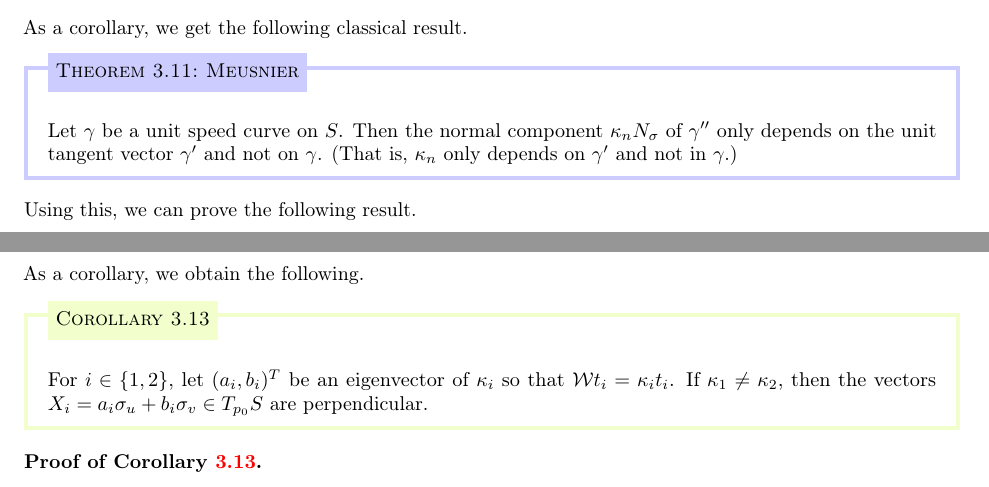
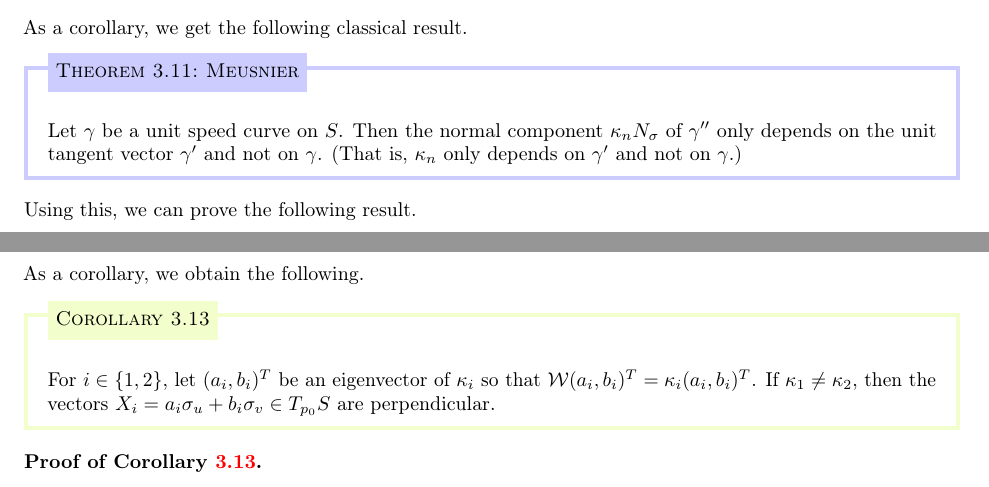
Before and after one commit to mltlee/Course-Notes, a LaTeX document (1231 - Winter 2023/PMATH 365 - Differential Geometry/pmath365.tex, which reads 1231 - Winter 2023/PMATH 365 - Differential Geometry/365chap03.tex): two parts of pages 44 and 46 of 50, joined at a grey line, cut so that both start at the same text. Compiled offline with pdfLaTeX.

Commit message:
Fix typos

```diff
--- a/1231 - Winter 2023/PMATH 365 - Differential Geometry/365chap03.tex
+++ b/1231 - Winter 2023/PMATH 365 - Differential Geometry/365chap03.tex
@@ -785,7 +785,7 @@ As a corollary, we get the following classical result.
     Let $\gamma$ be a unit speed curve on $S$. Then the normal component
     $\kappa_n N_\sigma$ of $\gamma''$ only depends on the unit tangent
     vector $\gamma'$ and not on $\gamma$. (That is, $\kappa_n$
-    only depends on $\gamma'$ and not in $\gamma$.)
+    only depends on $\gamma'$ and not on $\gamma$.)
 \end{theo}\vspace{-0.25cm}
 
 Using this, we can prove the following result.
@@ -907,7 +907,7 @@ As a corollary, we obtain the following.
 
 \begin{cor}{cor:3.13}
     For $i \in \{1, 2\}$, let $(a_i, b_i)^T$ be an eigenvector of
-    $\kappa_i$ so that ${\cal W}t_i = \kappa_i t_i$. If $\kappa_1 \neq \kappa_2$,
+    $\kappa_i$ so that ${\cal W}(a_i, b_i)^T = \kappa_i (a_i, b_i)^T$. If $\kappa_1 \neq \kappa_2$,
     then the vectors $X_i = a_i \sigma_u + b_i \sigma_v \in T_{p_0}S$
     are perpendicular.
 \end{cor}\vspace{-0.25cm}
```
Also changed, not shown: 1231 - Winter 2023/PMATH 365 - Differential Geometry/pmath365.pdf, 1231 - Winter 2023/PMATH 365 - Differential Geometry/365chap03.tex (4 more changed lines).
